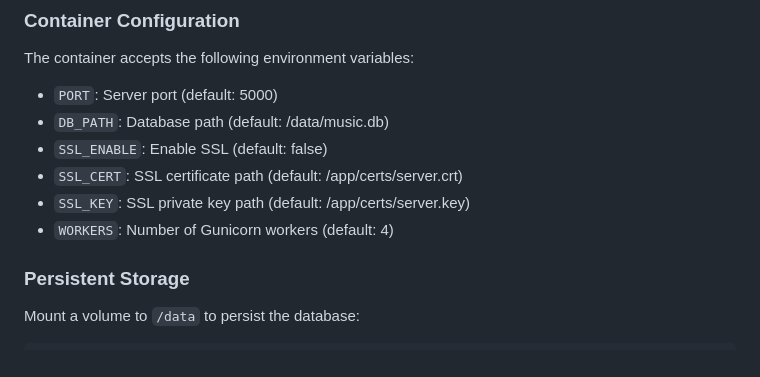
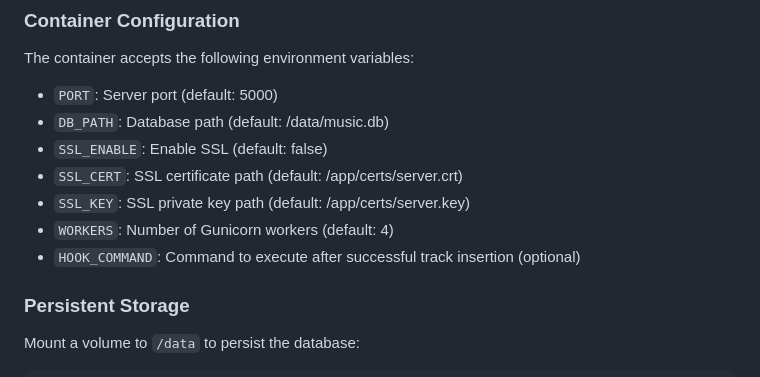
Before and after one commit to shanidan92/muza-metadata-server, a Markdown page: README.md, the part around the change. GitHub-like rendering.

Commit message:
edit
Signed-off-by: yzamir <kobi.zamir@gmail.com>

```diff
--- a/README.md
+++ b/README.md
@@ -142,6 +142,7 @@ The container accepts the following environment variables:
 - `SSL_CERT`: SSL certificate path (default: /app/certs/server.crt)
 - `SSL_KEY`: SSL private key path (default: /app/certs/server.key)
 - `WORKERS`: Number of Gunicorn workers (default: 4)
+- `HOOK_COMMAND`: Command to execute after successful track insertion (optional)
 
 ### Persistent Storage
 
```
